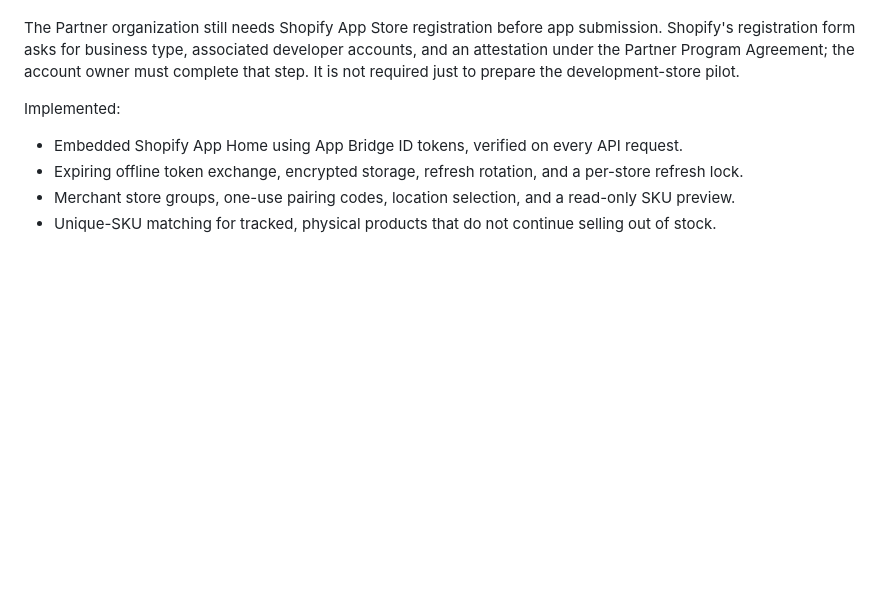
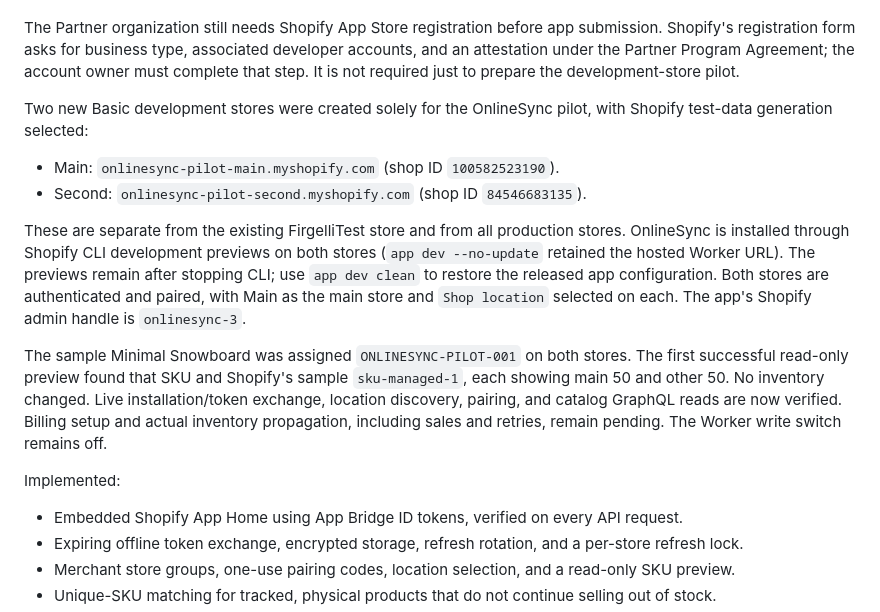
Before and after one commit to firgelliauto/OnlineSync, a Markdown page: README.md, the part around the change. Drawn GitHub-style; blank space fills up the shorter version.

Commit message:
Record isolated development stores and verified paired catalog preview

```diff
--- a/README.md
+++ b/README.md
@@ -22,6 +22,15 @@ The actual public OnlineSync app is now created in the **Firgelli Test** Partner
 The new public app's client ID and client secret are stored in ignored `.dev.vars` and in the `online-sync` Worker secrets. The existing encryption key was preserved. Shopify CLI is installed locally and authenticated. `shopify.app.toml` was imported from this app, then deployed as active version `pilot-webhooks-v1` (`1161770074113`) with inventory, uninstall, and mandatory privacy webhook subscriptions. No product-write scope is requested.
 
 The Partner organization still needs Shopify App Store registration before app submission. Shopify's registration form asks for business type, associated developer accounts, and an attestation under the Partner Program Agreement; the account owner must complete that step. It is not required just to prepare the development-store pilot.
+
+Two new Basic development stores were created solely for the OnlineSync pilot, with Shopify test-data generation selected:
+
+- Main: `onlinesync-pilot-main.myshopify.com` (shop ID `100582523190`).
+- Second: `onlinesync-pilot-second.myshopify.com` (shop ID `84546683135`).
+
+These are separate from the existing FirgelliTest store and from all production stores. OnlineSync is installed through Shopify CLI development previews on both stores (`app dev --no-update` retained the hosted Worker URL). The previews remain after stopping CLI; use `app dev clean` to restore the released app configuration. Both stores are authenticated and paired, with Main as the main store and `Shop location` selected on each. The app's Shopify admin handle is `onlinesync-3`.
+
+The sample Minimal Snowboard was assigned `ONLINESYNC-PILOT-001` on both stores. The first successful read-only preview found that SKU and Shopify's sample `sku-managed-1`, each showing main 50 and other 50. No inventory changed. Live installation/token exchange, location discovery, pairing, and catalog GraphQL reads are now verified. Billing setup and actual inventory propagation, including sales and retries, remain pending. The Worker write switch remains off.
 
 Implemented:
 
```
